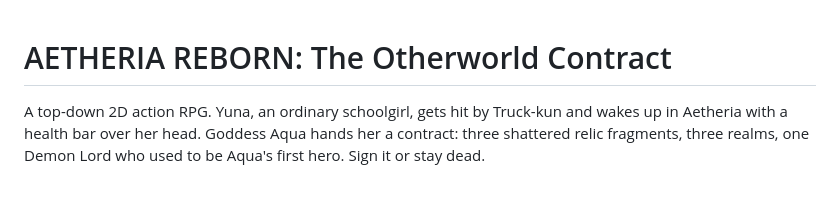
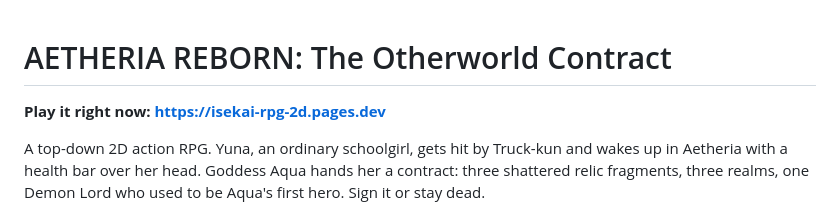
Before and after one commit to ikbalsakata500445jensen/isekai-rpg-2d, a Markdown page: README.md, the part around the change. Rendered like a GitHub page; blank space fills up the shorter version.

Commit message:
README: add live play link

```diff
--- a/README.md
+++ b/README.md
@@ -1,4 +1,6 @@
 # AETHERIA REBORN: The Otherworld Contract
+
+**Play it right now: https://isekai-rpg-2d.pages.dev**
 
 A top-down 2D action RPG. Yuna, an ordinary schoolgirl, gets hit by Truck-kun
 and wakes up in Aetheria with a health bar over her head. Goddess Aqua hands
```
